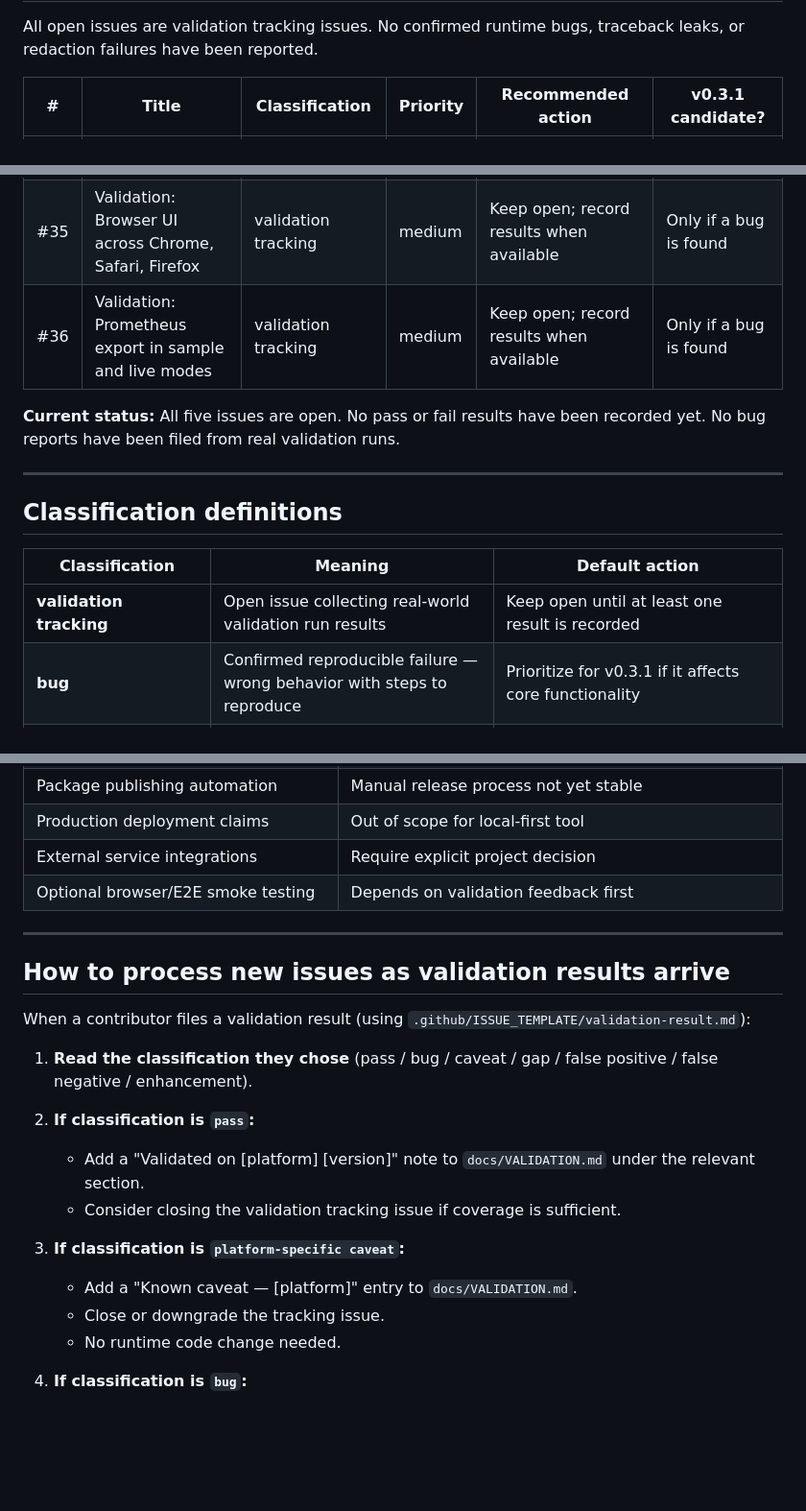
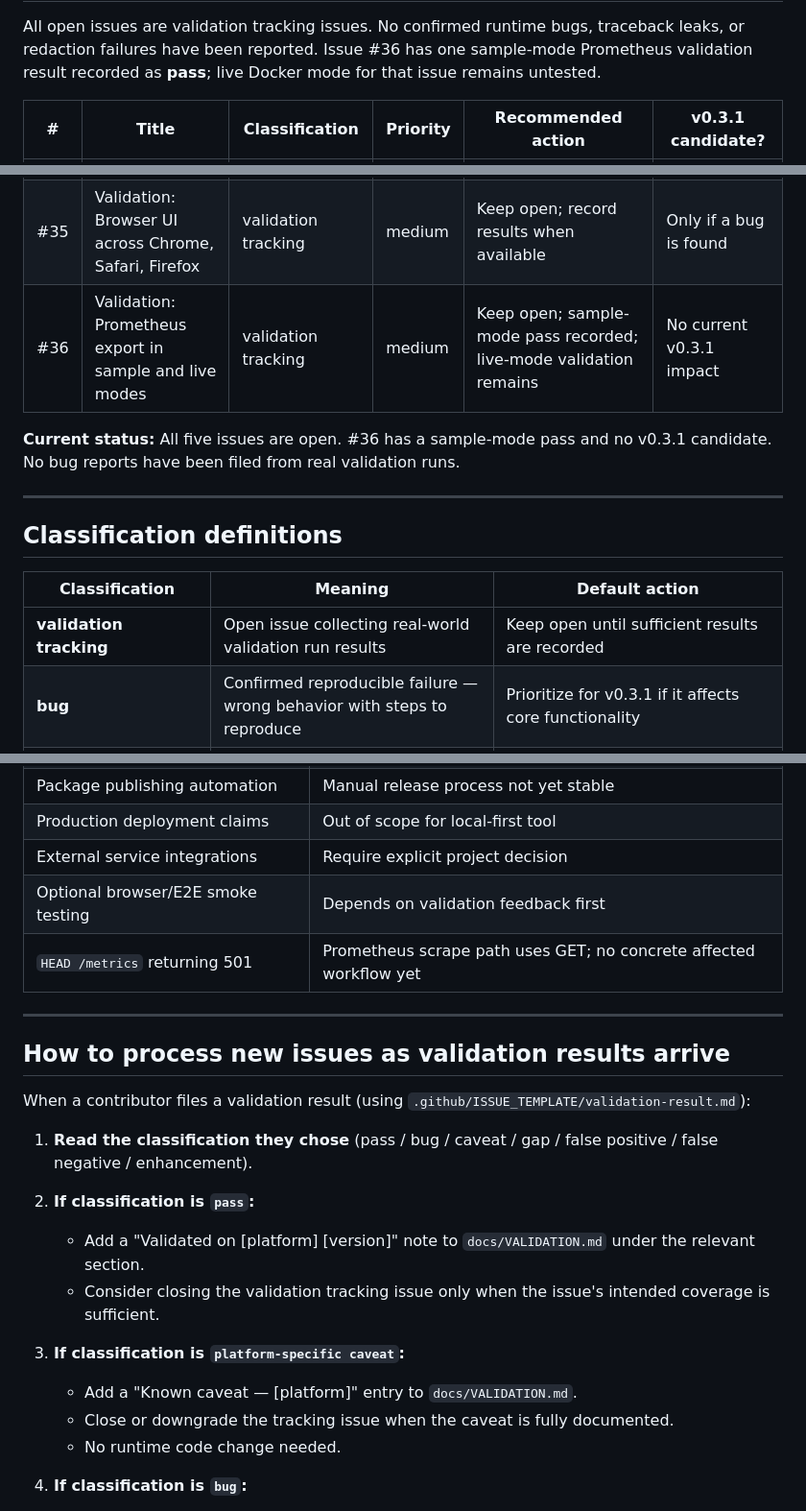
Before and after one commit to hiroshitanaka-creator/Docker-Topology-Live, a Markdown page: docs/ISSUE_TRIAGE.md, 3 parts joined by grey strips. Shown at 96% size. Rendered like a GitHub page; blank space fills up the shorter version.

```diff
--- a/docs/ISSUE_TRIAGE.md
+++ b/docs/ISSUE_TRIAGE.md
@@ -24,6 +25,8 @@ After v0.3.0 was published, five validation tracking issues were opened
 
 All open issues are validation tracking issues.  No confirmed runtime bugs,
-traceback leaks, or redaction failures have been reported.
+traceback leaks, or redaction failures have been reported.  Issue #36 has one
+sample-mode Prometheus validation result recorded as **pass**; live Docker mode
+for that issue remains untested.
 
 | # | Title | Classification | Priority | Recommended action | v0.3.1 candidate? |
 |---|---|---|---|---|---|
@@ -31,10 +34,10 @@ traceback leaks, or redaction failures have been reported.
 | #33 | Validation: Docker Desktop on Windows / WSL2 | validation tracking | medium | Keep open; record results when available | Only if a bug is found |
 | #34 | Validation: Linux Docker Engine | validation tracking | high | Keep open; record results when available | Only if a bug is found |
 | #35 | Validation: Browser UI across Chrome, Safari, Firefox | validation tracking | medium | Keep open; record results when available | Only if a bug is found |
-| #36 | Validation: Prometheus export in sample and live modes | validation tracking | medium | Keep open; record results when available | Only if a bug is found |
+| #36 | Validation: Prometheus export in sample and live modes | validation tracking | medium | Keep open; sample-mode pass recorded; live-mode validation remains | No current v0.3.1 impact |
 
-**Current status:** All five issues are open.  No pass or fail results have
-been recorded yet.  No bug reports have been filed from real validation runs.
+**Current status:** All five issues are open.  #36 has a sample-mode pass and
+no v0.3.1 candidate.  No bug reports have been filed from real validation runs.
 
 ---
 
@@ -42,7 +45,7 @@ been recorded yet.  No bug reports have been filed from real validation runs.
 
 | Classification | Meaning | Default action |
 |---|---|---|
-| **validation tracking** | Open issue collecting real-world validation run results | Keep open until at least one result is recorded |
+| **validation tracking** | Open issue collecting real-world validation run results | Keep open until sufficient results are recorded |
 | **bug** | Confirmed reproducible failure — wrong behavior with steps to reproduce | Prioritize for v0.3.1 if it affects core functionality |
 | **platform-specific caveat** | Expected difference from the primary Linux target | Document in `docs/VALIDATION.md`; close or downgrade the issue |
 | **documentation gap** | Existing docs are unclear, incomplete, or wrong | Fix in a docs-only PR; does not require a runtime change |
@@ -142,6 +150,7 @@ A fix qualifies as a v0.3.1 candidate when **at least one** of these is true:
 | Production deployment claims | Out of scope for local-first tool |
 | External service integrations | Require explicit project decision |
 | Optional browser/E2E smoke testing | Depends on validation feedback first |
+| `HEAD /metrics` returning 501 | Prometheus scrape path uses GET; no concrete affected workflow yet |
 
 ---
 
@@ -153,11 +162,11 @@ When a contributor files a validation result (using `.github/ISSUE_TEMPLATE/vali
 
 2. **If classification is `pass`:**
    - Add a "Validated on [platform] [version]" note to `docs/VALIDATION.md` under the relevant section.
-   - Consider closing the validation tracking issue if coverage is sufficient.
+   - Consider closing the validation tracking issue only when the issue's intended coverage is sufficient.
 
 3. **If classification is `platform-specific caveat`:**
    - Add a "Known caveat — [platform]" entry to `docs/VALIDATION.md`.
-   - Close or downgrade the tracking issue.
+   - Close or downgrade the tracking issue when the caveat is fully documented.
    - No runtime code change needed.
 
 4. **If classification is `bug`:**
```
Also changed, not shown: other parts of docs/ISSUE_TRIAGE.md (+38 -24 lines).
